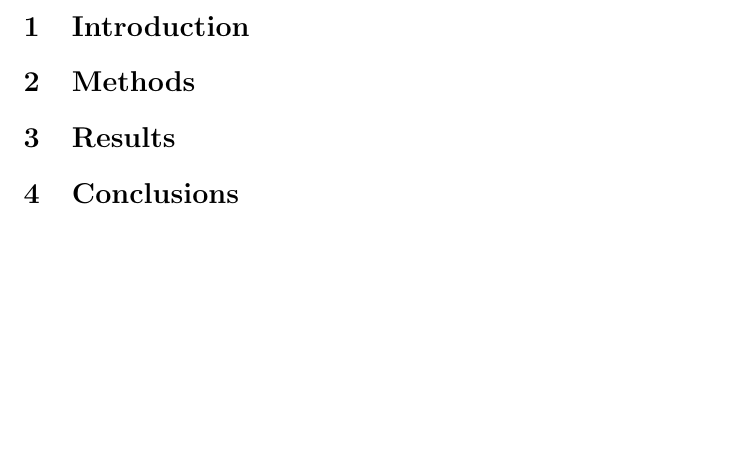
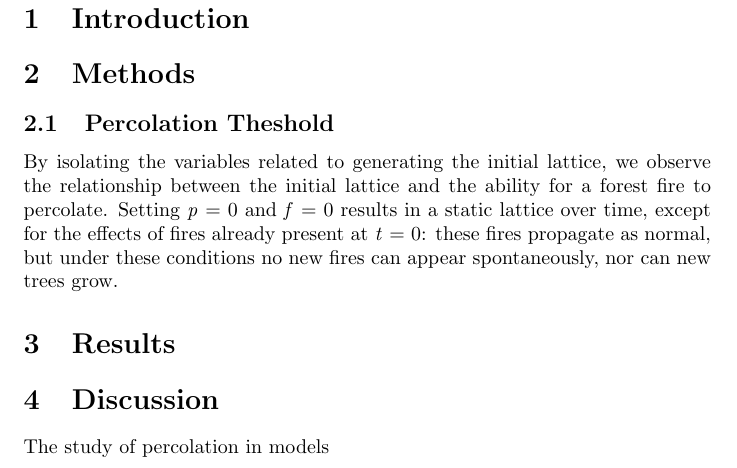
Before and after one commit to frenchy64/cits4403-assignments, a LaTeX document (project2/paper/paper.tex): part of the page before the commit and part of page 2 of 2 after it, cut so that both start at the same text, the shorter picture padded with empty space. Compiled offline with pdfLaTeX.

```diff
--- a/project2/paper/paper.tex
+++ b/project2/paper/paper.tex
@@ -2,6 +2,12 @@
 
 \usepackage[style=alphabetic, sorting=nyt]{biblatex}
 \addbibresource{bibliography.bib}
+
+\usepackage{graphicx}
+\usepackage{epstopdf}
+
+\graphicspath{{../images/}}
+
 
 \title{CITS4403 Assignment 2 - Percolation and forest fires}
 \author{Ambrose Bonnaire-Sergeant - 20350292}
@@ -12,5 +19,42 @@
 
+% Why was the study undertaken? What was the research question, the tested hypothesis or the purpose of the research?
 \section{Introduction}
 
+% Why? What?
+% Forest fire simulation
+% - first introduced by Bak90, speculating that the model displays self-organised criticality
+% - further investigation by Grass
+
+% Percolation
+% what are CA's for?
+% what is the forest fire model? what does it achieve?
+% - good description in 2nd paper: probabilistic CA
+% - spatial distribution of dissipation (fire) and its dependence
+%   on the driving force.
+% - shows that ``energy'', when injected uniformly (trees grow uniformly), is
+%   dissipated (trees burn) on a fractal.
+% - demonstrates (in a toy model) the emergence of scaling and fractal energy
+%   dissipation.
+% - could provide a consistent and theoretically sustainable phenomenological
+%   picture of a class of turbulent phenomena
+
+% self-organised criticality
+% - see intro to Drossel for good history
+% - forest fires shown to not be critical but istead
+
+
+% Rules of the forest fire model
+% - parameters
+% - dimensions
+
+% When, where, and how was the study done? What materials were used or who was included in the study groups (patients, etc.)?
 \section{Methods}
 
+\subsection{Percolation Theshold}
+
+By isolating the variables related to generating the initial lattice, we observe
+the relationship between the initial lattice and the ability for a forest
+fire to percolate. Setting \emph{p} = 0 and \emph{f} = 0 results in a static lattice
+over time, except for the effects of fires already present at \emph{t} = 0:
+these fires propagate as normal, but under these conditions
+no new fires can appear spontaneously, nor can new trees grow.
@@ -17,5 +67,9 @@
 \section{Results}
 
-\section{Conclusions}
+
+% What might the answer infer and why does it matter? How does it fit in with what other researchers have found? What are the perspectives for future research?
+\section{Discussion}
+
+The study of percolation in models
 
 \end{document}
```
Also changed, not shown: project2/code/fire.simulate/move-pics.sh (added), project2/paper/Makefile (added), project2/paper/paper.tex (7 more changed lines), 5 other files.
